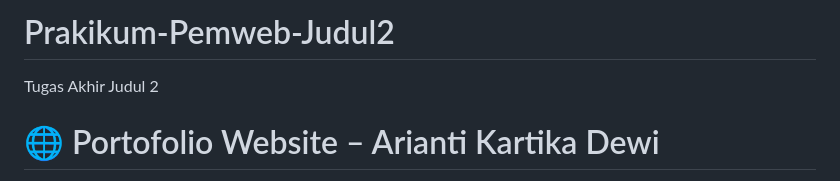
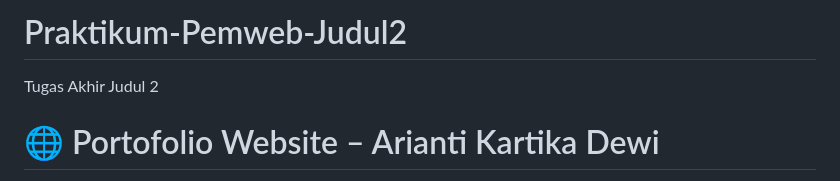
Before and after one commit to AriantiKartika/Prakikum-Pemweb-Judul2, a Markdown page: README.md, the part around the change. GitHub-like rendering.

```diff
--- a/README.md
+++ b/README.md
@@ -1,5 +1,6 @@
-# Prakikum-Pemweb-Judul2
+# Praktikum-Pemweb-Judul2
 Tugas Akhir Judul 2
+
 # 🌐 Portofolio Website – Arianti Kartika Dewi
 
 Repository ini berisi dokumentasi proses pembuatan website portofolio pribadi menggunakan **HTML dan CSS**, serta penerapan **version control (Git dan GitHub)** pada Tugas Akhir Praktikum Pemrograman Web (Judul 2).
```
